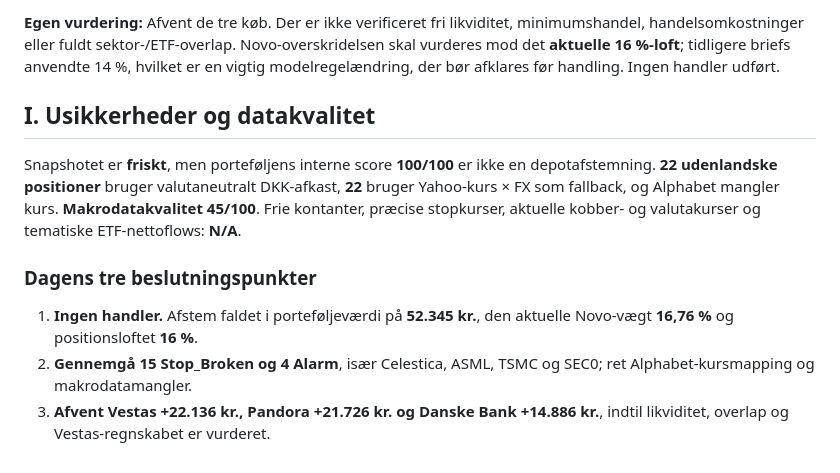
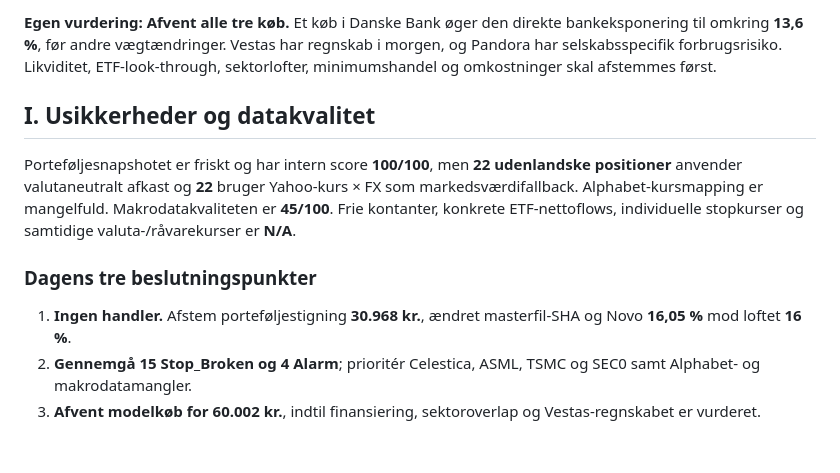
Before and after one commit to tonnirasmussen70/Investment-OS, a Markdown page: data/morning_brief.md, the part around one of its changes. GitHub-like rendering.

```diff
--- a/data/morning_brief.md
+++ b/data/morning_brief.md
@@ -106,10 +105,10 @@ Masterfilens SHA er **uændret** i forhold til fredagens brief (`fc85f720…`).
 
-**Egen vurdering:** Afvent de tre køb. Der er ikke verificeret fri likviditet, minimumshandel, handelsomkostninger eller fuldt sektor-/ETF-overlap. Novo-overskridelsen skal vurderes mod det **aktuelle 16 %-loft**; tidligere briefs anvendte 14 %, hvilket er en vigtig modelregelændring, der bør afklares før handling. Ingen handler udført.
+**Egen vurdering:** **Afvent alle tre køb.** Et køb i Danske Bank øger den direkte bankeksponering til omkring **13,6 %**, før andre vægtændringer. Vestas har regnskab i morgen, og Pandora har selskabsspecifik forbrugsrisiko. Likviditet, ETF-look-through, sektorlofter, minimumshandel og omkostninger skal afstemmes først.
 
 ## I. Usikkerheder og datakvalitet
-Snapshotet er **friskt**, men porteføljens interne score **100/100** er ikke en depotafstemning. **22 udenlandske positioner** bruger valutaneutralt DKK-afkast, **22** bruger Yahoo-kurs × FX som fallback, og Alphabet mangler kurs. **Makrodatakvalitet 45/100**. Frie kontanter, præcise stopkurser, aktuelle kobber- og valutakurser og tematiske ETF-nettoflows: **N/A**.
+Porteføljesnapshotet er friskt og har intern score **100/100**, men **22 udenlandske positioner** anvender valutaneutralt afkast og **22** bruger Yahoo-kurs × FX som markedsværdifallback. Alphabet-kursmapping er mangelfuld. Makrodatakvaliteten er **45/100**. Frie kontanter, konkrete ETF-nettoflows, individuelle stopkurser og samtidige valuta-/råvarekurser er **N/A**.
 
 ### Dagens tre beslutningspunkter
-1. **Ingen handler.** Afstem faldet i porteføljeværdi på **52.345 kr.**, den aktuelle Novo-vægt **16,76 %** og positionsloftet **16 %**.
-2. **Gennemgå 15 Stop_Broken og 4 Alarm**, især Celestica, ASML, TSMC og SEC0; ret Alphabet-kursmapping og makrodatamangler.
-3. **Afvent Vestas +22.136 kr., Pandora +21.726 kr. og Danske Bank +14.886 kr.**, indtil likviditet, overlap og Vestas-regnskabet er vurderet.
+1. **Ingen handler.** Afstem porteføljestigning **30.968 kr.**, ændret masterfil-SHA og Novo **16,05 %** mod loftet **16 %**.
+2. **Gennemgå 15 Stop_Broken og 4 Alarm**; prioritér Celestica, ASML, TSMC og SEC0 samt Alphabet- og makrodatamangler.
+3. **Afvent modelkøb for 60.002 kr.**, indtil finansiering, sektoroverlap og Vestas-regnskabet er vurderet.
```
Also changed, not shown: other parts of data/morning_brief.md (+69 -70 lines).
